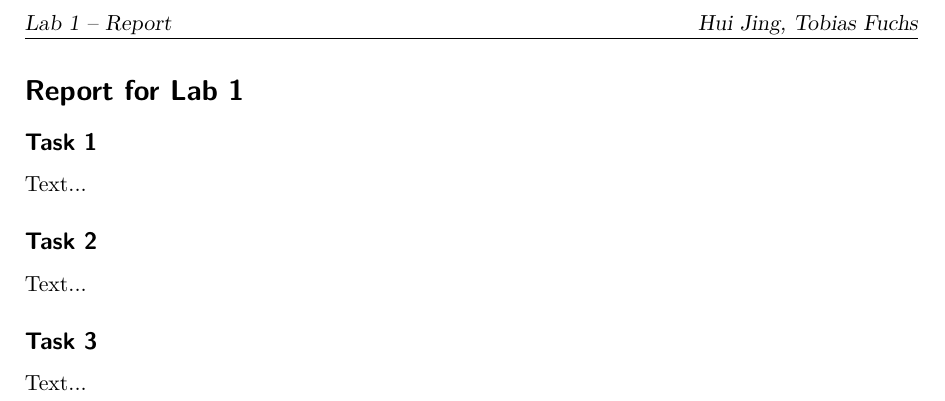
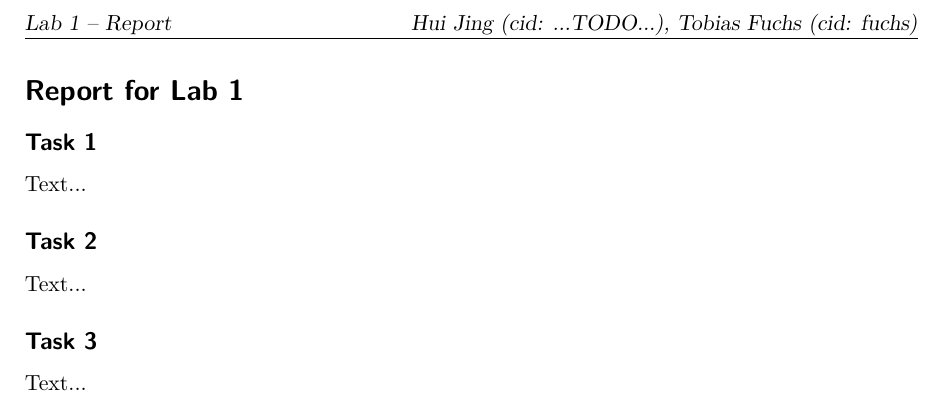
Before and after one commit to hj-93/DAT400-High-Performance-Parallel-Programming, a LaTeX document (reports/lab1/lab1.tex): part of the page, cut so that both start at the same text. Compiled offline with pdfLaTeX; an older LaTeX class or package is replaced by its successor.

Commit message:
Add cid to report

```diff
--- a/reports/lab1/lab1.tex
+++ b/reports/lab1/lab1.tex
@@ -19,7 +19,7 @@
 \pagestyle{scrheadings}
 \clearscrheadfoot
 \ihead{Lab 1 -- Report}
-\ohead{Hui Jing, Tobias Fuchs}
+\ohead{Hui Jing (cid: ...TODO...), Tobias Fuchs (cid: fuchs)}
 \cfoot{\pagemark}
 
 % set pdf options
```
Also changed, not shown: reports/lab1/lab1.pdf.
